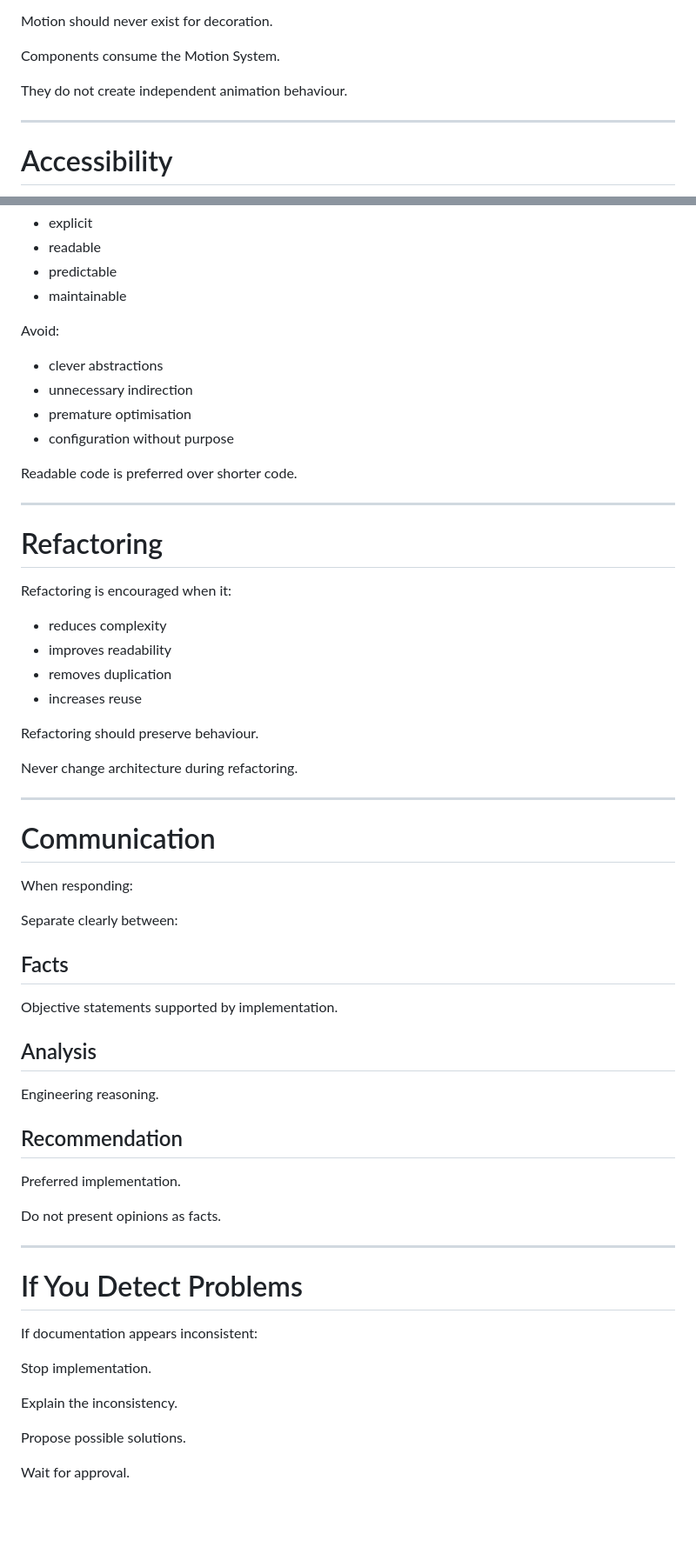
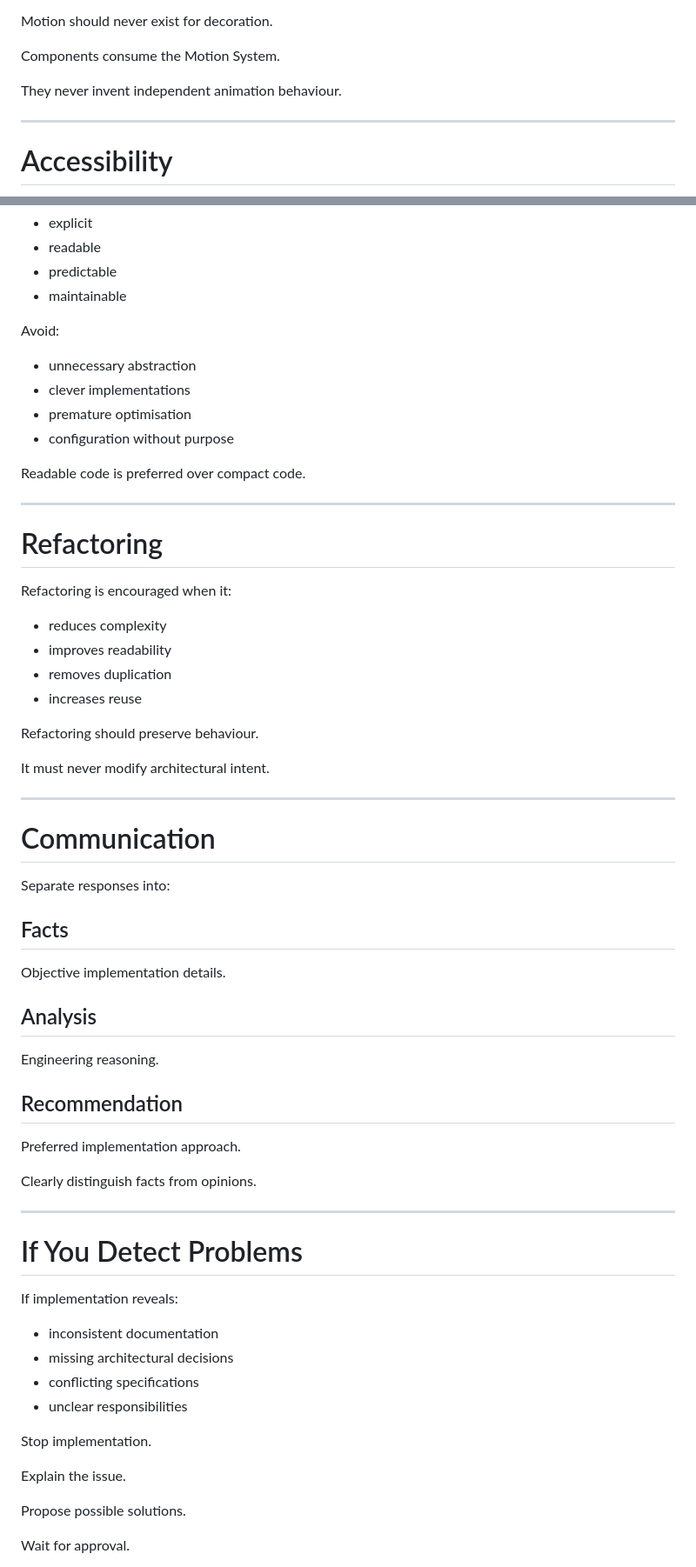
Before and after one commit to celiaricogz/celiarico.dev, a Markdown page: AGENTS.md, 2 parts joined by grey strips. Shown at 87% size. GitHub-like rendering; blank space fills up the shorter version.

```diff
--- a/AGENTS.md
+++ b/AGENTS.md
@@ -187,7 +229,7 @@ Motion should never exist for decoration.
 
 Components consume the Motion System.
 
-They do not create independent animation behaviour.
+They never invent independent animation behaviour.
 
 ---
 
@@ -246,12 +288,12 @@ Write code that is:
 
 Avoid:
 
-- clever abstractions
-- unnecessary indirection
+- unnecessary abstraction
+- clever implementations
 - premature optimisation
 - configuration without purpose
 
-Readable code is preferred over shorter code.
+Readable code is preferred over compact code.
 
 ---
 
@@ -266,19 +308,17 @@ Refactoring is encouraged when it:
 
 Refactoring should preserve behaviour.
 
-Never change architecture during refactoring.
+It must never modify architectural intent.
 
 ---
 
 # Communication
 
-When responding:
-
-Separate clearly between:
+Separate responses into:
 
 ## Facts
 
-Objective statements supported by implementation.
+Objective implementation details.
 
 ## Analysis
 
@@ -286,19 +326,24 @@ Engineering reasoning.
 
 ## Recommendation
 
-Preferred implementation.
+Preferred implementation approach.
 
-Do not present opinions as facts.
+Clearly distinguish facts from opinions.
 
 ---
 
 # If You Detect Problems
 
-If documentation appears inconsistent:
+If implementation reveals:
+
+- inconsistent documentation
+- missing architectural decisions
+- conflicting specifications
+- unclear responsibilities
 
 Stop implementation.
 
-Explain the inconsistency.
+Explain the issue.
 
 Propose possible solutions.
 
```
Also changed, not shown: other parts of AGENTS.md (+66 -14 lines).
